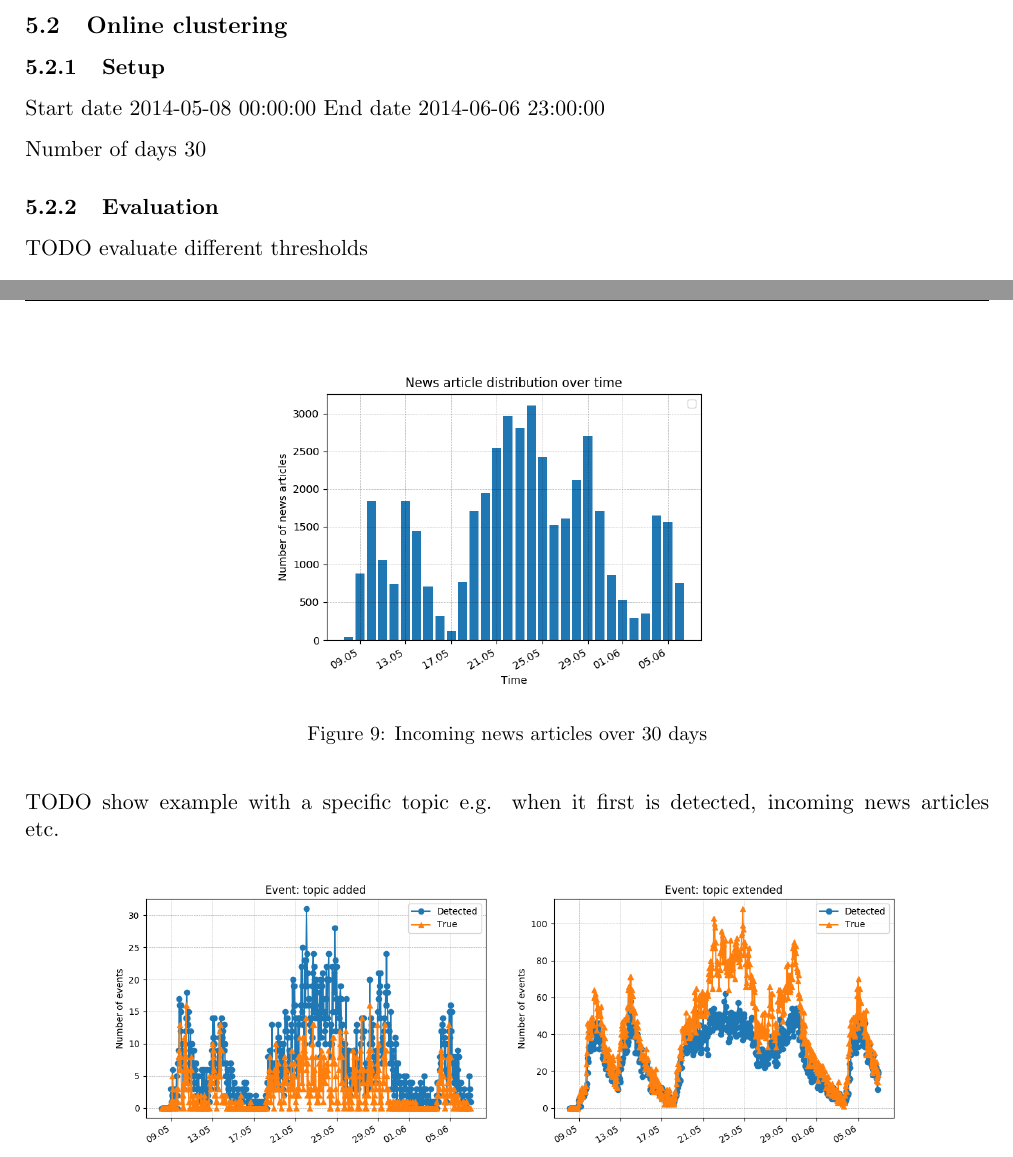
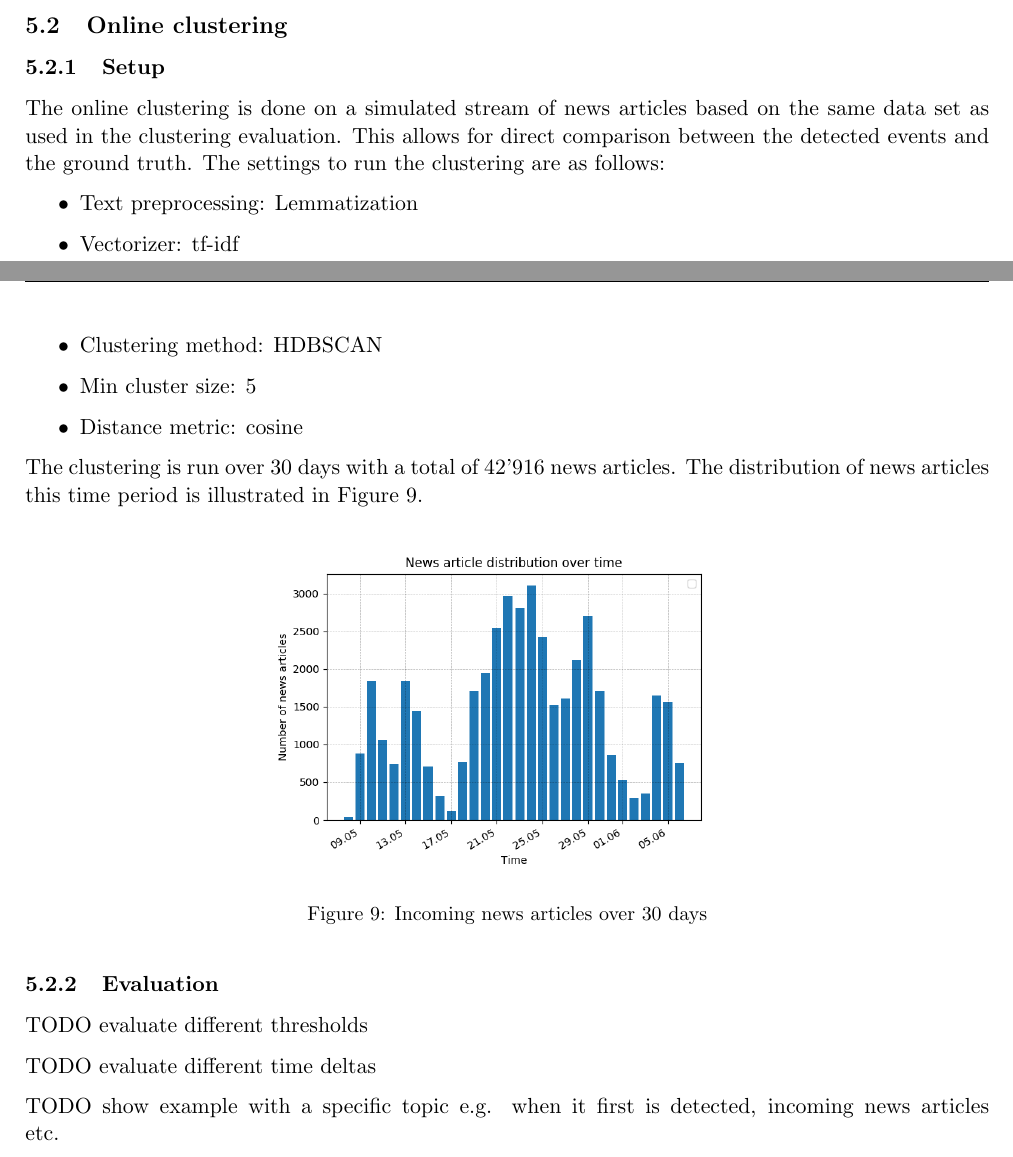
Before and after one commit to dpacassi/dynamic-event-detection-in-data-streams, a LaTeX thesis (doc/thesis.tex, which reads doc/5_results.tex): two parts of pages 21 and 22 of 27, joined at a grey line, cut so that both start at the same text. Compiled offline with pdfLaTeX.

Commit message:
Start describing setup of online clustering

```diff
--- a/doc/5_results.tex
+++ b/doc/5_results.tex
@@ -161,10 +161,17 @@ The evaluation has shown HDBSCAN to be a good candidate to use for news clusteri
 
 \subsubsection{Setup}
 
-Start date 2014-05-08 00:00:00
-End date 2014-06-06 23:00:00
+The online clustering is done on a simulated stream of news articles based on the same data set as used in the clustering evaluation. This allows for direct comparison between the detected events and the ground truth. The settings to run the clustering are as follows:
 
-Number of days 30
+\begin{itemize}
+    \item Text preprocessing: Lemmatization
+    \item Vectorizer: tf-idf
+    \item Clustering method: HDBSCAN
+    \item Min cluster size: 5
+    \item Distance metric: cosine
+\end{itemize}
+
+The clustering is run over 30 days with a total of 42'916 news articles. The distribution of news articles this time period is illustrated in Figure \ref{fig:news_articles_over_time}.
 
 \begin{figure}[h]
     \centering
@@ -176,6 +183,8 @@ Number of days 30
 \subsubsection{Evaluation}
 
 TODO evaluate different thresholds
+
+TODO evaluate different time deltas
 
 TODO show example with a specific topic e.g. when it first is detected, incoming news articles etc.
 
```
Also changed, not shown: doc/4c_online_clustering.tex (+4 -2 lines), doc/thesis.pdf, doc/5_results.tex (4 more changed lines).
